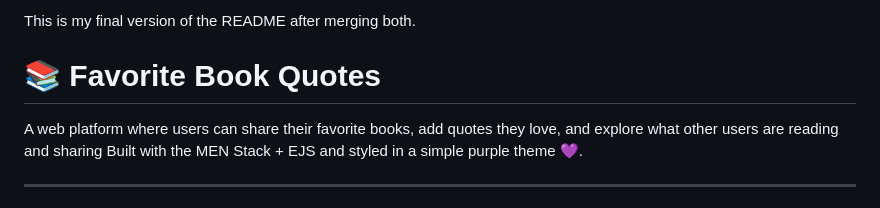
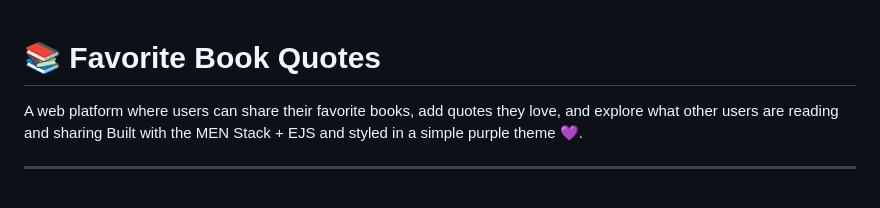
Before and after one commit to fatemaalalaiwi/Favorites-book-quotes, a Markdown page: README.md, the part around the change. Rendered like a GitHub page.

Commit message:
Final Update2

```diff
--- a/README.md
+++ b/README.md
@@ -1,5 +1,3 @@
-This is my final version of the README after merging both.
-
 
 
 # 📚 Favorite Book Quotes
```
